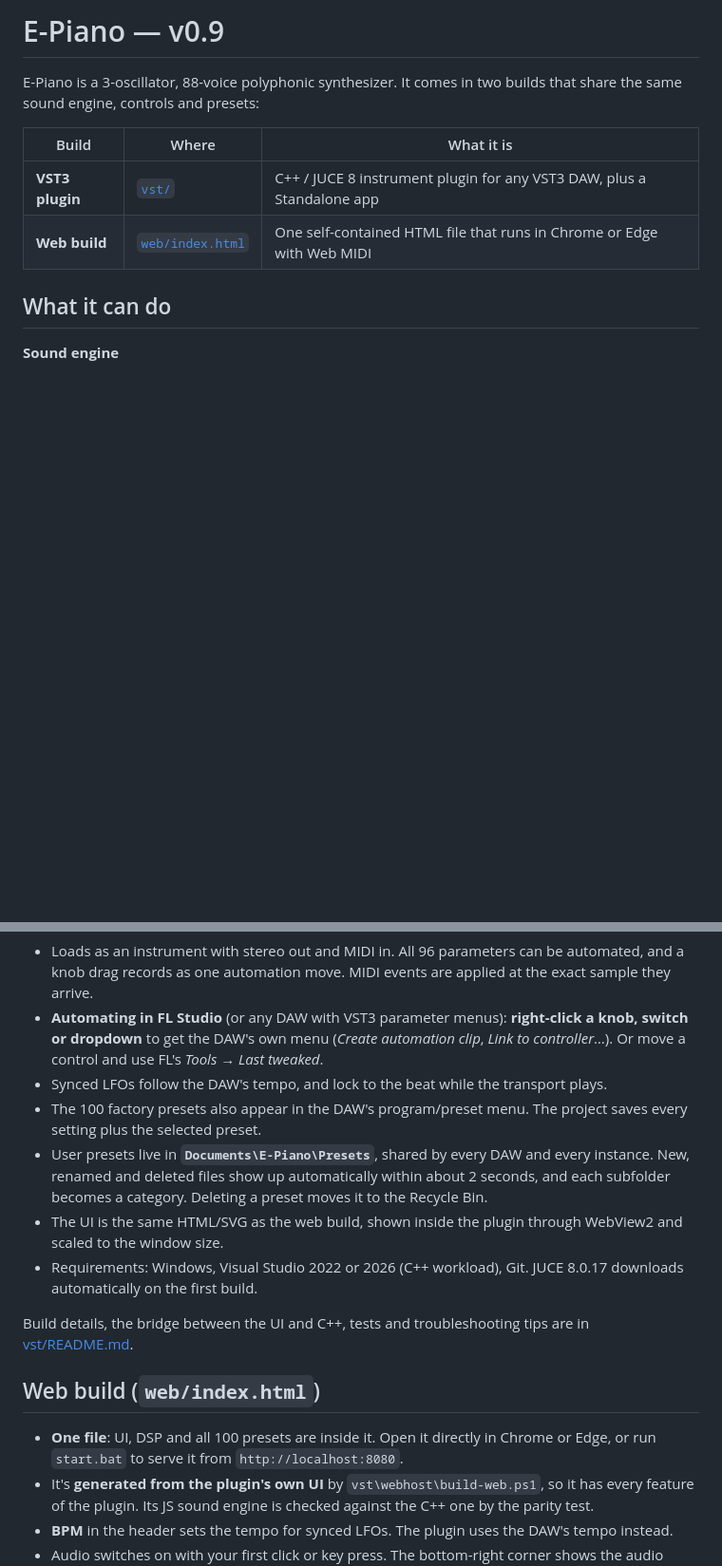
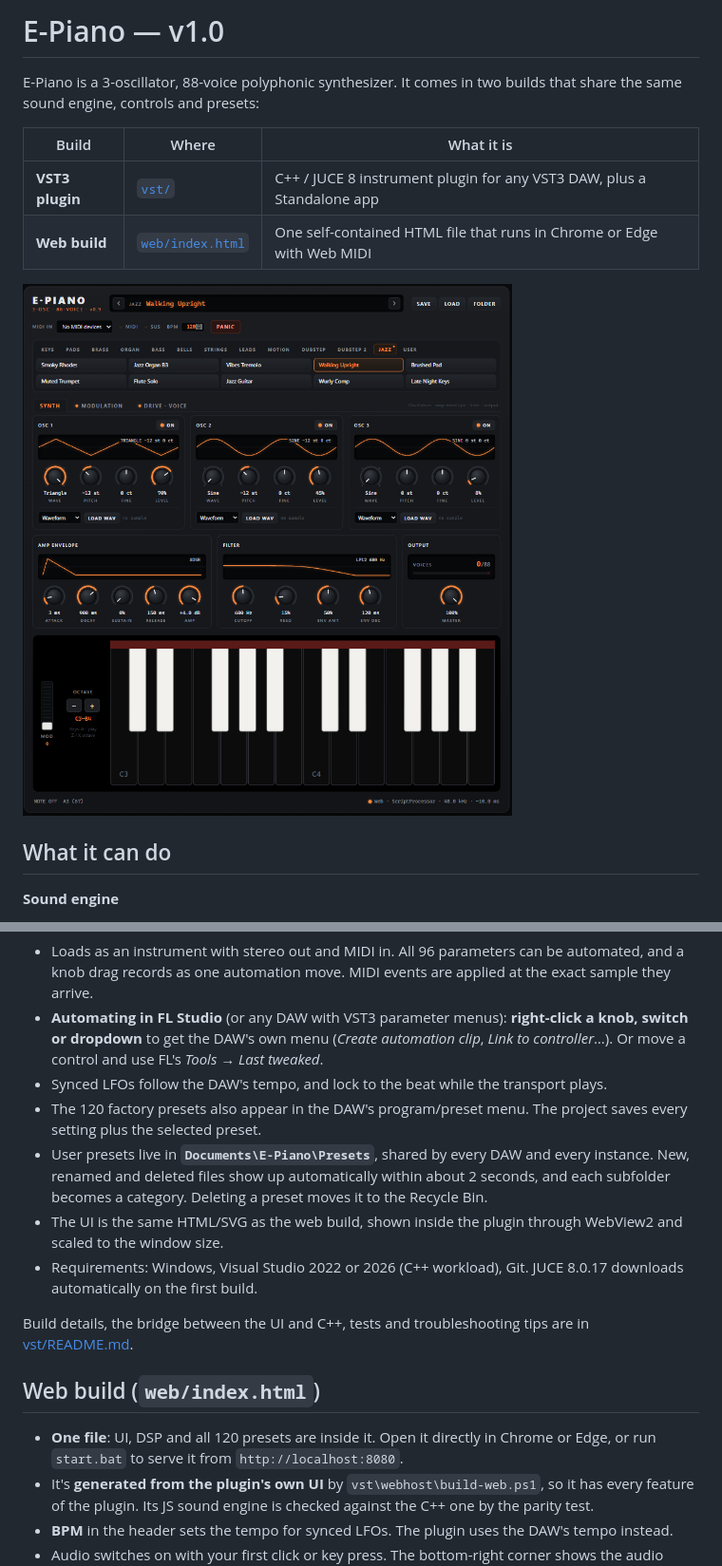
Before and after one commit to BlinkZer0/E-PianoVST, a Markdown page: README.md, 2 parts joined by grey strips. Shown at 95% size. GitHub-like rendering; pictures changed too: docs/Screenshot 2026-11-17 195810.png (added); blank space fills up the shorter version.

```diff
--- a/README.md
+++ b/README.md
@@ -1,4 +1,4 @@
-# E-Piano — v0.9
+# E-Piano — v1.0
 
 E-Piano is a 3-oscillator, 88-voice polyphonic synthesizer. It comes in two builds that share the same sound engine, controls and presets:
 
@@ -6,6 +6,8 @@ E-Piano is a 3-oscillator, 88-voice polyphonic synthesizer. It comes in two buil
 |---|---|---|
 | **VST3 plugin** | [`vst/`](vst/README.md) | C++ / JUCE 8 instrument plugin for any VST3 DAW, plus a Standalone app |
 | **Web build** | [`web/index.html`](web/index.html) | One self-contained HTML file that runs in Chrome or Edge with Web MIDI |
+
+![E-Piano: preset browser, three oscillators with sample loading, amp envelope, filter, output, and the inverted 24-key keyboard with mod wheel](docs/Screenshot%202026-11-17%20195810.png)
 
 ## What it can do
 
@@ -70,7 +72,7 @@ vst\install.bat    copy E-Piano.vst3 to C:\Program Files\Common Files\VST3
 - Loads as an instrument with stereo out and MIDI in. All 96 parameters can be automated, and a knob drag records as one automation move. MIDI events are applied at the exact sample they arrive.
 - **Automating in FL Studio** (or any DAW with VST3 parameter menus): **right-click a knob, switch or dropdown** to get the DAW's own menu (*Create automation clip*, *Link to controller*…). Or move a control and use FL's *Tools → Last tweaked*.
 - Synced LFOs follow the DAW's tempo, and lock to the beat while the transport plays.
-- The 100 factory presets also appear in the DAW's program/preset menu. The project saves every setting plus the selected preset.
+- The 120 factory presets also appear in the DAW's program/preset menu. The project saves every setting plus the selected preset.
 - User presets live in **`Documents\E-Piano\Presets`**, shared by every DAW and every instance. New, renamed and deleted files show up automatically within about 2 seconds, and each subfolder becomes a category. Deleting a preset moves it to the Recycle Bin.
 - The UI is the same HTML/SVG as the web build, shown inside the plugin through WebView2 and scaled to the window size.
 - Requirements: Windows, Visual Studio 2022 or 2026 (C++ workload), Git. JUCE 8.0.17 downloads automatically on the first build.
@@ -79,7 +81,7 @@ Build details, the bridge between the UI and C++, tests and troubleshooting tips
 
 ## Web build (`web/index.html`)
 
-- **One file**: UI, DSP and all 100 presets are inside it. Open it directly in Chrome or Edge, or run `start.bat` to serve it from `http://localhost:8080`.
+- **One file**: UI, DSP and all 120 presets are inside it. Open it directly in Chrome or Edge, or run `start.bat` to serve it from `http://localhost:8080`.
 - It's **generated from the plugin's own UI** by `vst\webhost\build-web.ps1`, so it has every feature of the plugin. Its JS sound engine is checked against the C++ one by the parity test.
 - **BPM** in the header sets the tempo for synced LFOs. The plugin uses the DAW's tempo instead.
 - Audio switches on with your first click or key press. The bottom-right corner shows the audio path:
```
Also changed, not shown: other parts of README.md (+19 -18 lines), vst/README.md (+6 -4 lines), 5 other files.
